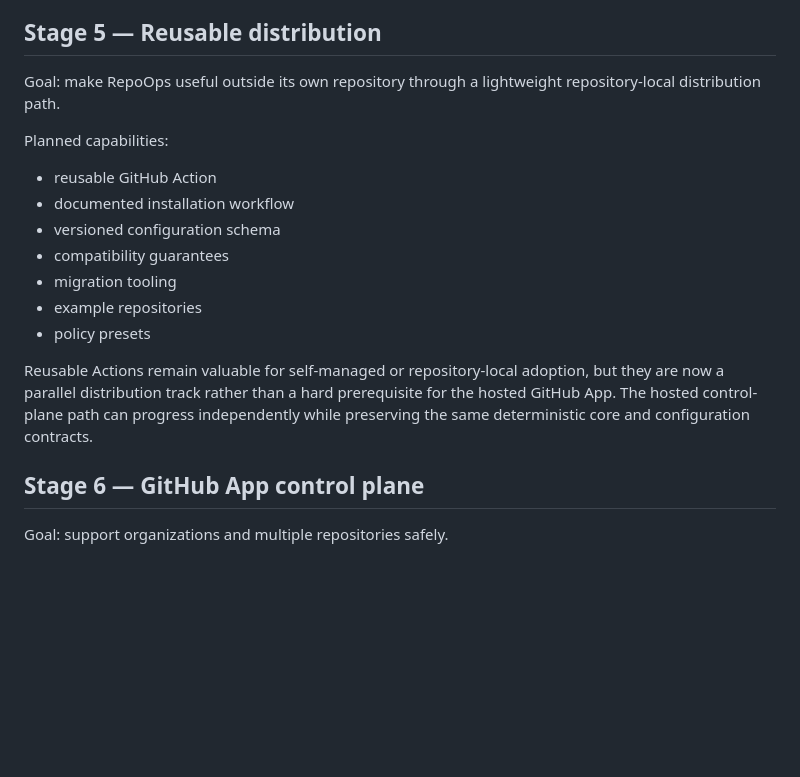
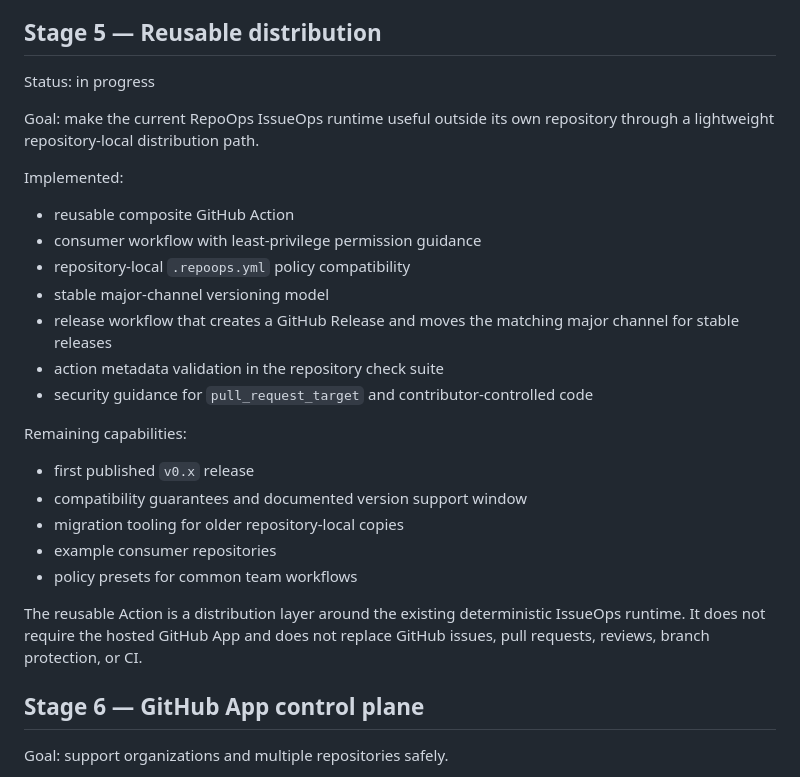
Before and after one commit to gODtECH-Ctl-Create/RepoOps, a Markdown page: docs/roadmap.md, the part around the change. Drawn GitHub-style; blank space fills up the shorter version.

Commit message:
feat: ship reusable GitHub Action distribution

```diff
--- a/docs/roadmap.md
+++ b/docs/roadmap.md
@@ -125,19 +125,29 @@ The current contribution history is an in-process projection, not a persistent a
 
 ## Stage 5 — Reusable distribution
 
-Goal: make RepoOps useful outside its own repository through a lightweight repository-local distribution path.
+Status: in progress
 
-Planned capabilities:
+Goal: make the current RepoOps IssueOps runtime useful outside its own repository through a lightweight repository-local distribution path.
 
-- reusable GitHub Action
-- documented installation workflow
-- versioned configuration schema
-- compatibility guarantees
-- migration tooling
-- example repositories
-- policy presets
+Implemented:
 
-Reusable Actions remain valuable for self-managed or repository-local adoption, but they are now a parallel distribution track rather than a hard prerequisite for the hosted GitHub App. The hosted control-plane path can progress independently while preserving the same deterministic core and configuration contracts.
+- reusable composite GitHub Action
+- consumer workflow with least-privilege permission guidance
+- repository-local `.repoops.yml` policy compatibility
+- stable major-channel versioning model
+- release workflow that creates a GitHub Release and moves the matching major channel for stable releases
+- action metadata validation in the repository check suite
+- security guidance for `pull_request_target` and contributor-controlled code
+
+Remaining capabilities:
+
+- first published `v0.x` release
+- compatibility guarantees and documented version support window
+- migration tooling for older repository-local copies
+- example consumer repositories
+- policy presets for common team workflows
+
+The reusable Action is a distribution layer around the existing deterministic IssueOps runtime. It does not require the hosted GitHub App and does not replace GitHub issues, pull requests, reviews, branch protection, or CI.
 
 ## Stage 6 — GitHub App control plane
 
```
